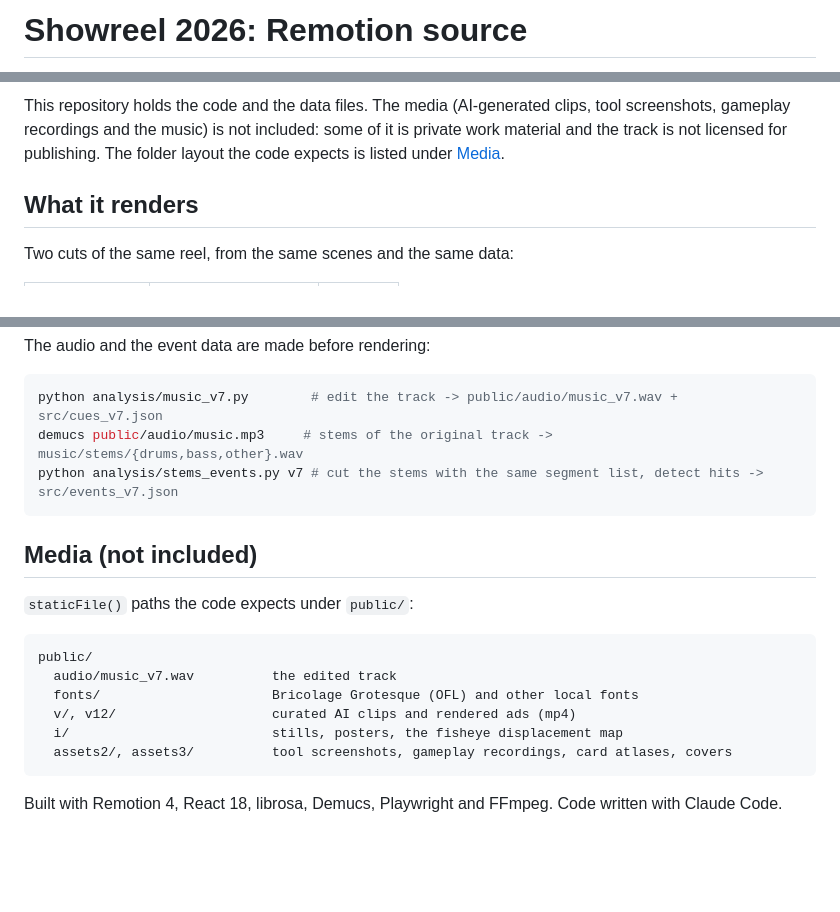
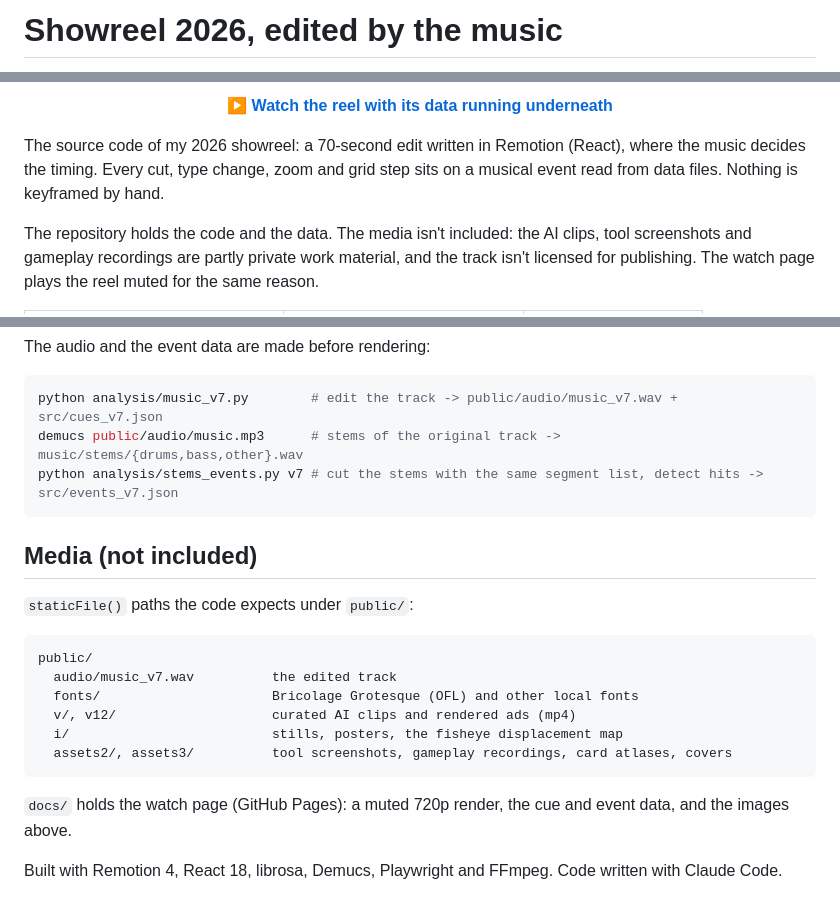
Before and after one commit to Lalimec/showreel-code, a Markdown page: README.md, 3 parts joined by grey strips. GitHub-like rendering; blank space fills up the shorter version.

````diff
--- a/README.md
+++ b/README.md
@@ -1,2 +1,2 @@
-# Showreel 2026: Remotion source
+# Showreel 2026, edited by the music
 
@@ -4,7 +4,7 @@ The source code of my 2026 showreel. It's a 70-second edit written in Remotion (
 
-This repository holds the code and the data files. The media (AI-generated clips, tool screenshots, gameplay recordings and the music) is not included: some of it is private work material and the track is not licensed for publishing. The folder layout the code expects is listed under [Media](#media-not-included).
+<p align="center"><b><a href="https://lalimec.github.io/showreel-code/">▶ Watch the reel with its data running underneath</a></b></p>
 
-## What it renders
+The source code of my 2026 showreel: a 70-second edit written in Remotion (React), where the music decides the timing. Every cut, type change, zoom and grid step sits on a musical event read from data files. Nothing is keyframed by hand.
 
-Two cuts of the same reel, from the same scenes and the same data:
+The repository holds the code and the data. The media isn't included: the AI clips, tool screenshots and gameplay recordings are partly private work material, and the track isn't licensed for publishing. The watch page plays the reel muted for the same reason.
 
@@ -89,7 +161,7 @@ The audio and the event data are made before rendering:
 
 ```bash
 python analysis/music_v7.py        # edit the track -> public/audio/music_v7.wav + src/cues_v7.json
-demucs public/audio/music.mp3     # stems of the original track -> music/stems/{drums,bass,other}.wav
+demucs public/audio/music.mp3      # stems of the original track -> music/stems/{drums,bass,other}.wav
 python analysis/stems_events.py v7 # cut the stems with the same segment list, detect hits -> src/events_v7.json
 ```
 
@@ -106,4 +178,6 @@ public/
   assets2/, assets3/          tool screenshots, gameplay recordings, card atlases, covers
 ```
 
+`docs/` holds the watch page (GitHub Pages): a muted 720p render, the cue and event data, and the images above.
+
 Built with Remotion 4, React 18, librosa, Demucs, Playwright and FFmpeg. Code written with Claude Code.
````
Also changed, not shown: other parts of README.md (+94 -22 lines), docs/img/flow.png (added), docs/img/timeline.png (added), 8 other files.
